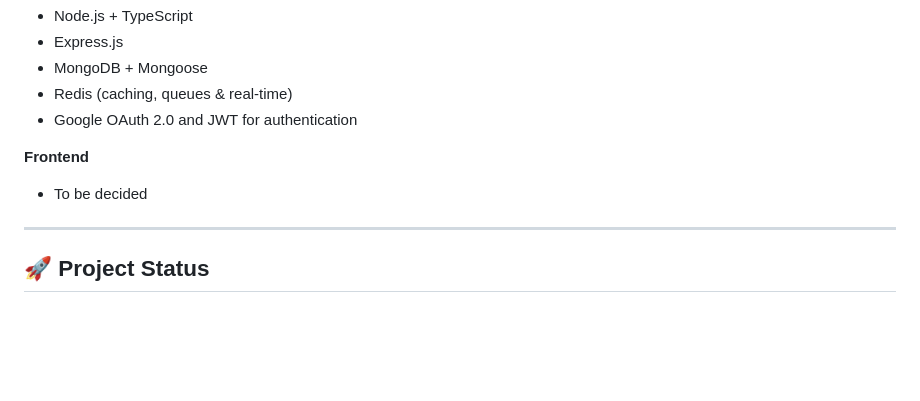
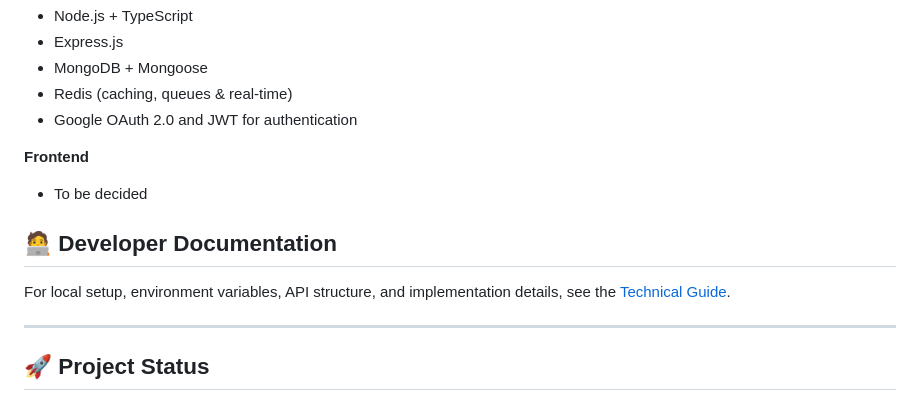
Before and after one commit to Gaius-Okoase/IzzReady, a Markdown page: README.md, the part around the change. Rendered like a GitHub page; blank space fills up the shorter version.

Commit message:
feat(docs): add developer documentation for local setup and API structure

```diff
--- a/README.md
+++ b/README.md
@@ -86,6 +86,11 @@ While delivery apps focus on bigger restaurants, IzzReady fills the gap for smal
 
 - To be decided
 
+## 🧑‍💻 Developer Documentation
+
+For local setup, environment variables, API structure, and implementation
+details, see the [Technical Guide](./docs/TECHNICAL_README.md).
+
 ---
 
 ## 🚀 Project Status
```
Also changed, not shown: docs/ARCHITECTURE.md (+1 -3 lines), docs/TECHNICAL_README.md (added, +229 -0 lines).
